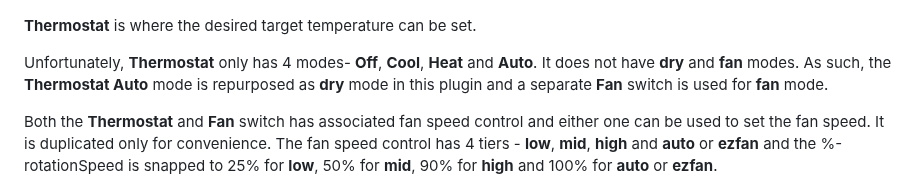
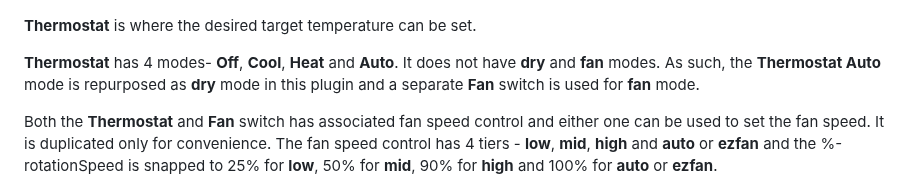
Before and after one commit to uswong/homebridge-myplace, a Markdown page: README.md, the part around the change. Drawn GitHub-style.

```diff
--- a/README.md
+++ b/README.md
@@ -84,7 +84,7 @@ apk add <jq or curl>
 
 <B>Thermostat</B> is where the desired target temperature can be set.
 
-Unfortunately, <B>Thermostat</B> only has 4 modes- <B>Off</B>, <B>Cool</B>, <B>Heat</B> and <B>Auto</B>. It does not have <B>dry</B> and <B>fan</B> modes.  As such, the <B>Thermostat Auto</B> mode is repurposed as <B>dry</B> mode in this plugin and a separate <B>Fan</B> switch is used for <B>fan</B> mode.
+<B>Thermostat</B> has 4 modes- <B>Off</B>, <B>Cool</B>, <B>Heat</B> and <B>Auto</B>. It does not have <B>dry</B> and <B>fan</B> modes.  As such, the <B>Thermostat Auto</B> mode is repurposed as <B>dry</B> mode in this plugin and a separate <B>Fan</B> switch is used for <B>fan</B> mode.
 
 Both the <B>Thermostat</B> and <B>Fan</B> switch has associated fan speed control and either one can be used to set the fan speed. It is duplicated only for convenience. The fan speed control has 4 tiers - <B>low</B>, <B>mid</B>, <B>high</B> and <B>auto</B> or <B>ezfan</B> and the %-rotationSpeed is snapped to 25% for <B>low</B>, 50% for <B>mid</B>, 90% for <B>high</B> and 100% for <B>auto</B> or <B>ezfan</B>.
 
```
